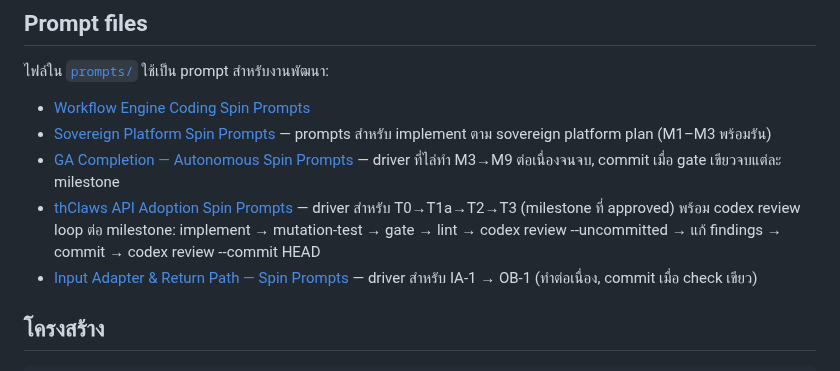
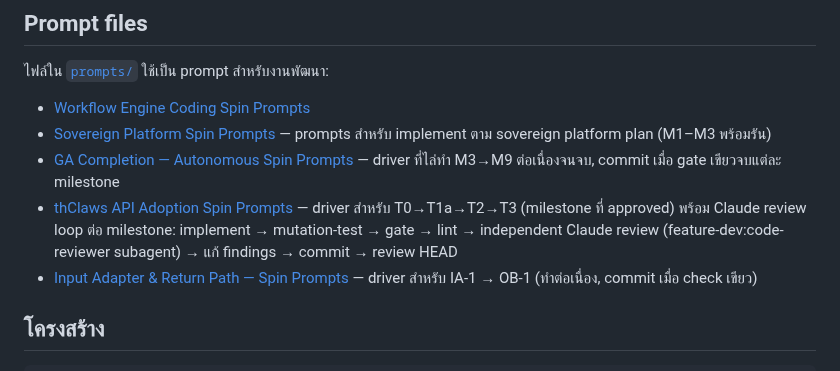
Before and after one commit to kaebmoo/atlas-control-plane, a Markdown page: docs/README.md, the part around the change. Drawn GitHub-style.

```diff
--- a/docs/README.md
+++ b/docs/README.md
@@ -113,9 +113,9 @@
 - [GA Completion — Autonomous Spin Prompts](prompts/ga-completion-spin-prompts.md) —
   driver ที่ไล่ทำ M3→M9 ต่อเนื่องจนจบ, commit เมื่อ gate เขียวจบแต่ละ milestone
 - [thClaws API Adoption Spin Prompts](prompts/thclaws-api-adoption-spin-prompts.md) —
-  driver สำหรับ T0→T1a→T2→T3 (milestone ที่ approved) พร้อม codex review loop
-  ต่อ milestone: implement → mutation-test → gate → lint → codex review
-  --uncommitted → แก้ findings → commit → codex review --commit HEAD
+  driver สำหรับ T0→T1a→T2→T3 (milestone ที่ approved) พร้อม Claude review loop
+  ต่อ milestone: implement → mutation-test → gate → lint → independent Claude
+  review (feature-dev:code-reviewer subagent) → แก้ findings → commit → review HEAD
 - [Input Adapter & Return Path — Spin Prompts](prompts/input-adapter-return-path-spin-prompts.md)
   — driver สำหรับ IA-1 → OB-1 (ทำต่อเนื่อง, commit เมื่อ check เขียว)
 
```
Also changed, not shown: docs/prompts/thclaws-api-adoption-spin-prompts.md (+29 -20 lines).
